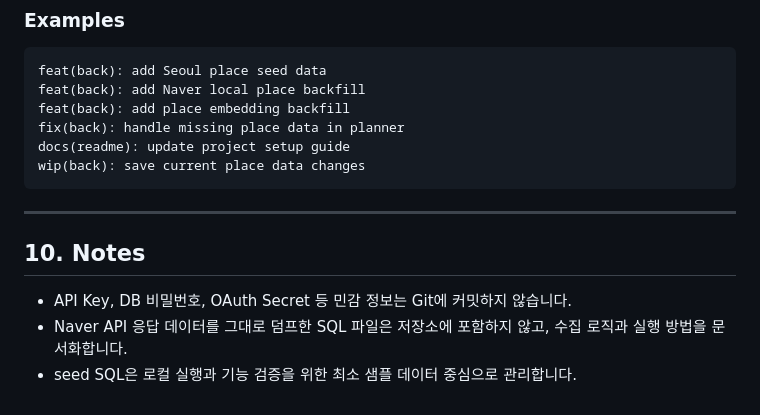
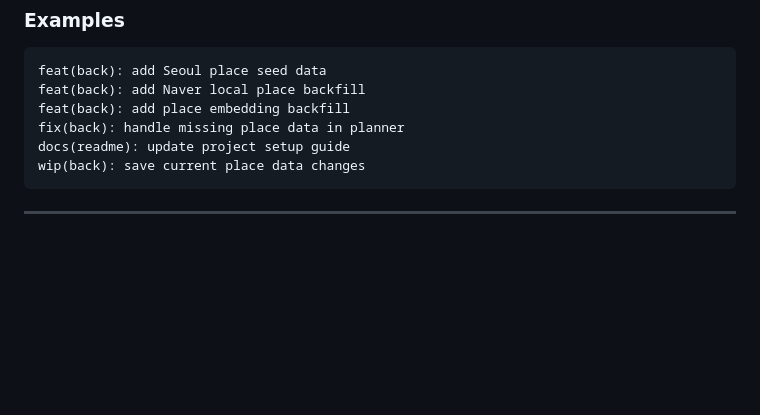
Before and after one commit to so0126/tripflow-ai, a Markdown page: README.md, the part around the change. GitHub-like rendering; blank space fills up the shorter version.

Commit message:
back: 프로젝트 README 정리

````diff
--- a/README.md
+++ b/README.md
@@ -202,9 +202,3 @@ wip(back): save current place data changes
 ```
 
 ---
-
-## 10. Notes
-
-- API Key, DB 비밀번호, OAuth Secret 등 민감 정보는 Git에 커밋하지 않습니다.
-- Naver API 응답 데이터를 그대로 덤프한 SQL 파일은 저장소에 포함하지 않고, 수집 로직과 실행 방법을 문서화합니다.
-- seed SQL은 로컬 실행과 기능 검증을 위한 최소 샘플 데이터 중심으로 관리합니다.
````
